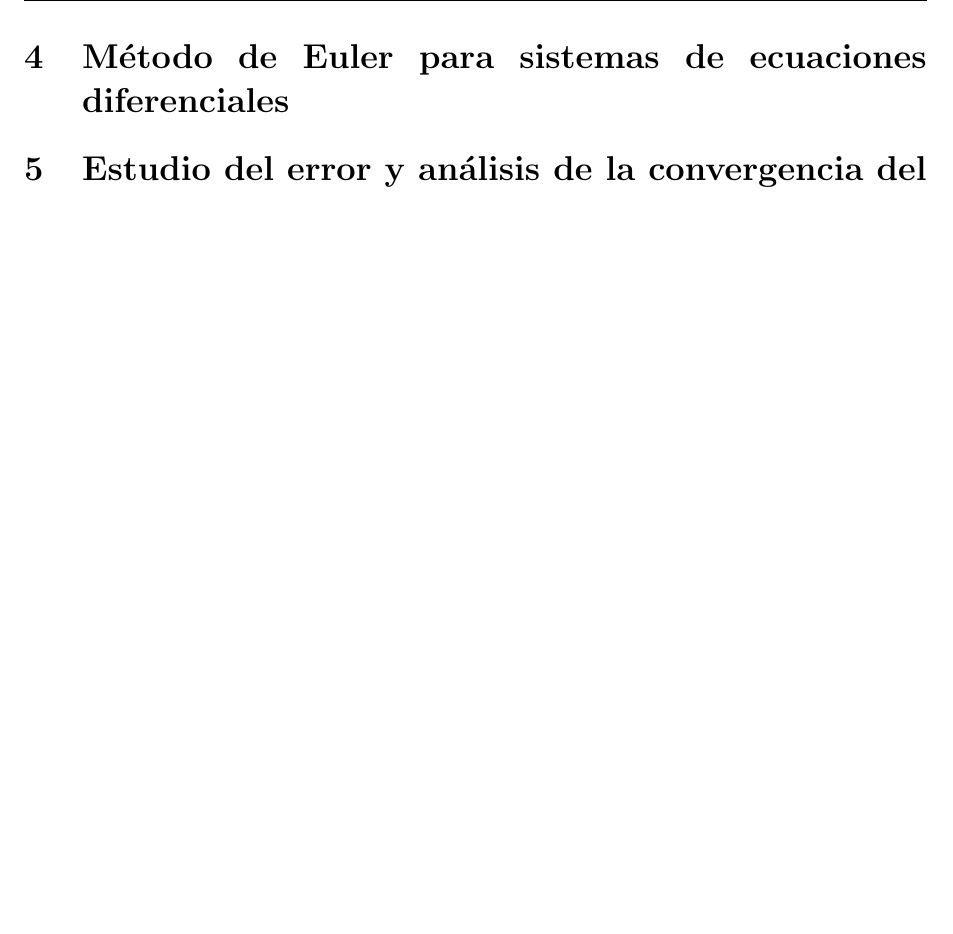
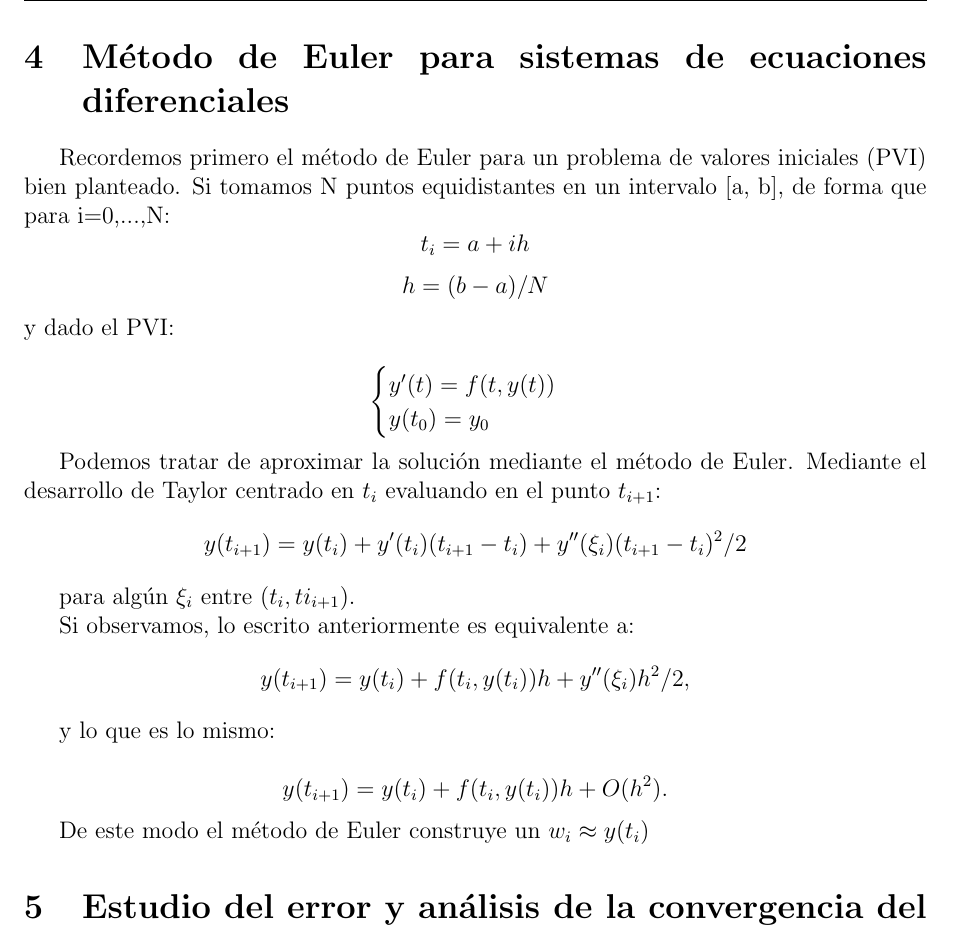
Before and after one commit to fluque1995/trabajo_mn, a LaTeX document (memoria/memoria.tex): part of page 4 of 4, cut so that both start at the same text, the shorter picture padded with empty space. Compiled offline with pdfLaTeX.

Commit message:
Cambios en el pdf

```diff
--- a/memoria/memoria.tex
+++ b/memoria/memoria.tex
@@ -143,6 +143,42 @@ Una vez convertida la ecuación en el sistema anterior, estamos en condiciones d
 
 \section{Método de Euler para sistemas de ecuaciones diferenciales}
 
+Recordemos primero el método de Euler para un problema de valores iniciales (PVI) bien planteado. Si tomamos N puntos equidistantes en un intervalo [a, b], de forma que para i=0,...,N:
+$$
+t_i=a+ih
+$$
+$$
+h=(b-a)/N
+$$
+y dado el PVI:
+
+$$
+\begin{cases}
+y'(t)=f(t,y(t)) \\
+y(t_0)=y_0
+\end{cases}
+$$
+
+Podemos tratar de aproximar la solución mediante el método de Euler. Mediante el desarrollo de Taylor centrado en $t_i$ evaluando en el punto $t_{i+1}$:
+$$
+y(t_{i+1})=y(t_i) + y'(t_i)(t_{i+1}-t_i) + y''(\xi_i)(t_{i+1}-t_i)^2/2
+$$
+
+para algún $\xi_i$ entre $(t_i, ti_{i+1})$.
+
+Si observamos, lo escrito anteriormente es equivalente a:
+$$
+y(t_{i+1})=y(t_i) + f(t_i,y(t_i))h + y''(\xi_i)h^2/2,
+$$
+
+y lo que es lo mismo:
+
+$$
+y(t_{i+1})=y(t_i) + f(t_i,y(t_i))h + O(h^2).
+$$
+
+De este modo el método de Euler construye un $w_i \approx y(t_i)$
+
 \section{Estudio del error y análisis de la convergencia del método}
 
 \end{document}
```
Also changed, not shown: memoria/memoria.pdf, 1 other file.
